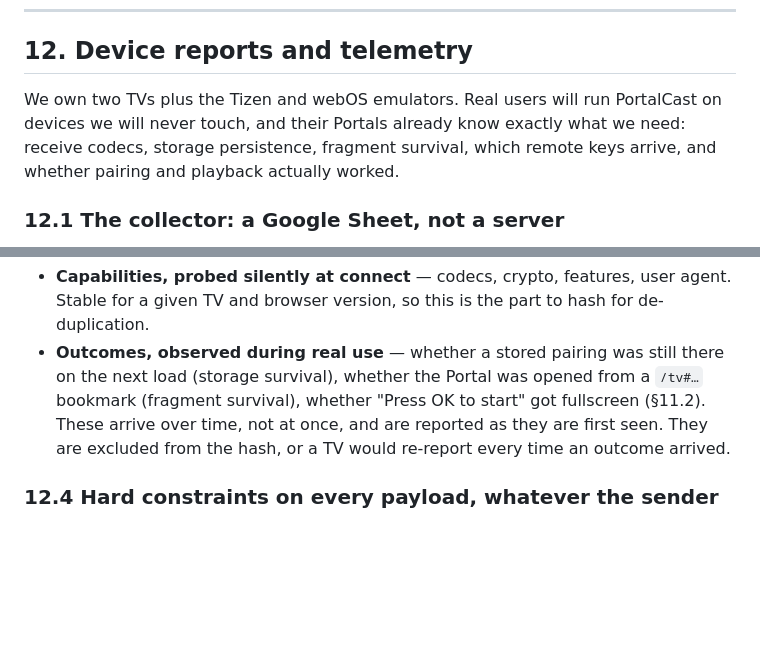
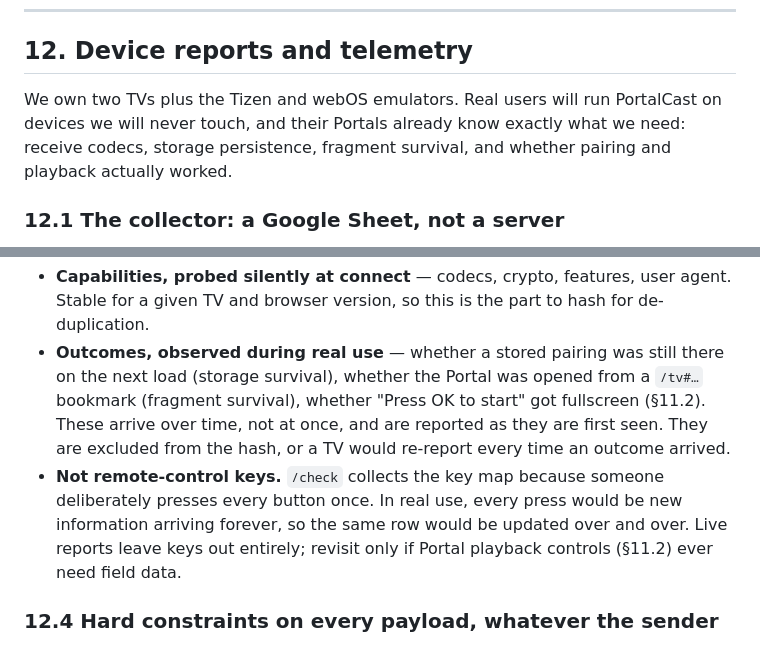
Before and after one commit to pldilley/portalcast, a Markdown page: portalcast-plan.md, 2 parts joined by grey strips. GitHub-like rendering; blank space fills up the shorter version.

```diff
--- a/portalcast-plan.md
+++ b/portalcast-plan.md
@@ -747,7 +747,7 @@ Tiny, mobile-first, and **it never joins a room on its own** — if it did, a ph
 
 ## 12. Device reports and telemetry
 
-We own two TVs plus the Tizen and webOS emulators. Real users will run PortalCast on devices we will never touch, and their Portals already know exactly what we need: receive codecs, storage persistence, fragment survival, which remote keys arrive, and whether pairing and playback actually worked.
+We own two TVs plus the Tizen and webOS emulators. Real users will run PortalCast on devices we will never touch, and their Portals already know exactly what we need: receive codecs, storage persistence, fragment survival, and whether pairing and playback actually worked.
 
 ### 12.1 The collector: a Google Sheet, not a server
 
@@ -780,6 +780,7 @@ Sending uses a plain `XMLHttpRequest` with a `text/plain` body (a "simple" reque
 **A live report is not a `/check` report.** Several `/check` results exist only because a person deliberately does something — write a fragment and reload, fully restart the browser, press fullscreen. The live app cannot ask for any of that, so its report has two parts:
 - **Capabilities, probed silently at connect** — codecs, crypto, features, user agent. Stable for a given TV and browser version, so this is the part to hash for de-duplication.
 - **Outcomes, observed during real use** — whether a stored pairing was still there on the next load (storage survival), whether the Portal was opened from a `/tv#…` bookmark (fragment survival), whether "Press OK to start" got fullscreen (§11.2). These arrive over time, not at once, and are reported as they are first seen. They are excluded from the hash, or a TV would re-report every time an outcome arrived.
+- **Not remote-control keys.** `/check` collects the key map because someone deliberately presses every button once. In real use, every press would be new information arriving forever, so the same row would be updated over and over. Live reports leave keys out entirely; revisit only if Portal playback controls (§11.2) ever need field data.
 
 ### 12.4 Hard constraints on every payload, whatever the sender
 
```
Also changed, not shown: portalcast-context.md (+1 -0 lines).
